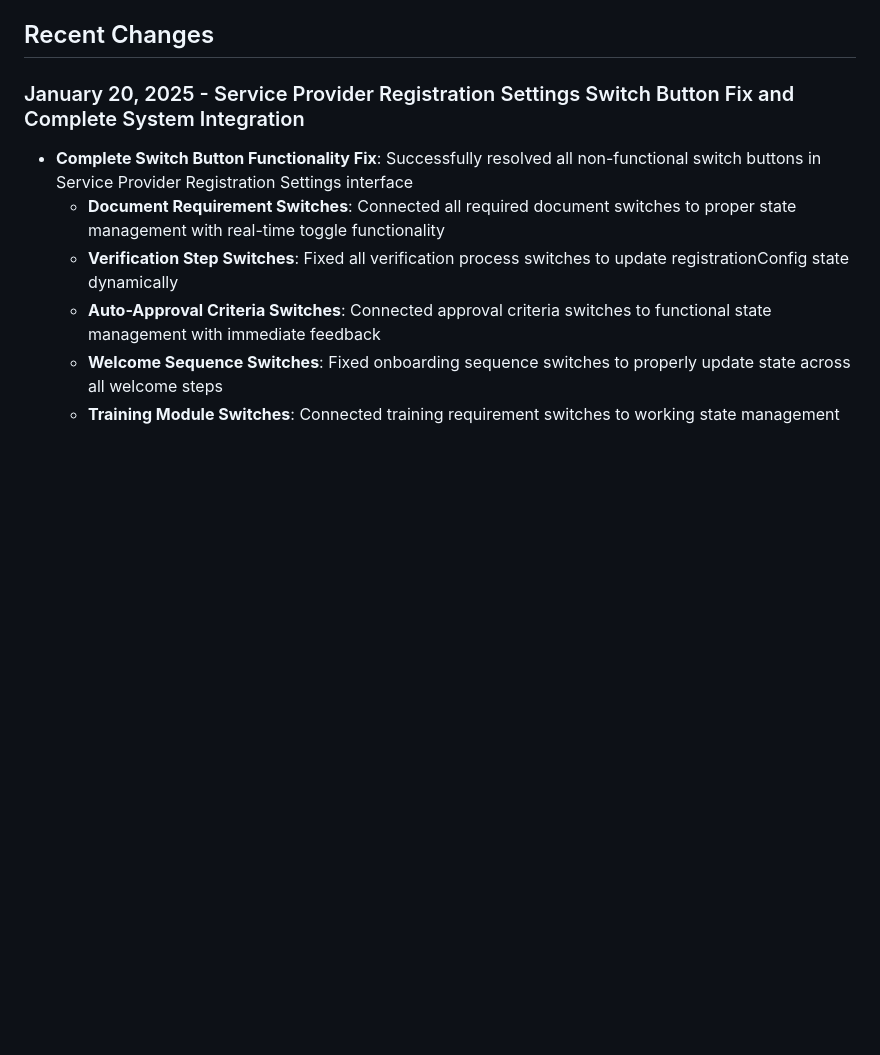
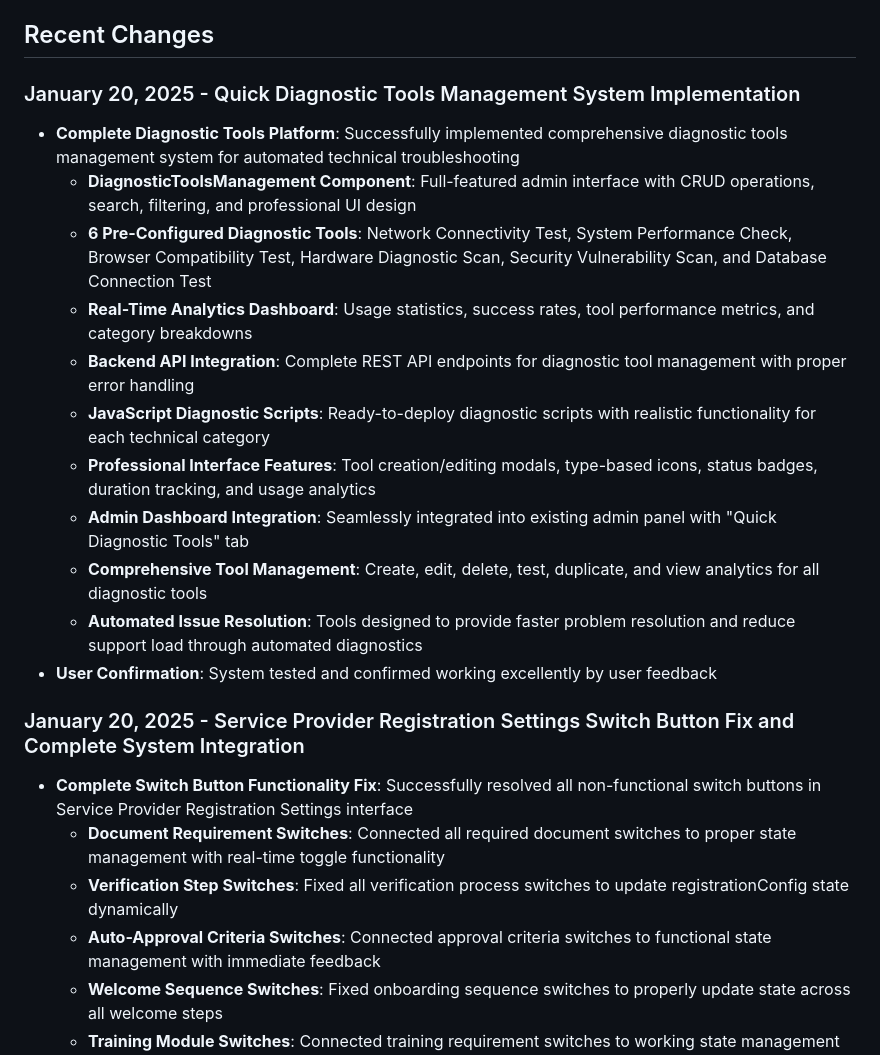
Before and after one commit to georgeskoz/AI-TechGPT, a Markdown page: replit.md, the part around the change. Rendered like a GitHub page; blank space fills up the shorter version.

Commit message:
Implement quick diagnostic tools and fix service provider settings
Adds diagnostic tools management and fixes toggle issues in settings.

Replit-Commit-Author: Agent
Replit-Commit-Session-Id: 34662bf6-685a-4442-8358-56e89a340d7e
Replit-Commit-Screenshot-Url: https://storage.googleapis.com/screenshot-production-us-central1/d44166b3-96bd-4bf6-8a5b-26492ad0eb90/34662bf6-685a-4442-8358-56e89a340d7e/g4mhQWA

```diff
--- a/replit.md
+++ b/replit.md
@@ -101,6 +101,19 @@ TechersGPT is a comprehensive full-stack web application that provides AI-powere
 - `npm run db:push`: Push database schema changes
 
 ## Recent Changes
+
+### January 20, 2025 - Quick Diagnostic Tools Management System Implementation
+- **Complete Diagnostic Tools Platform**: Successfully implemented comprehensive diagnostic tools management system for automated technical troubleshooting
+  - **DiagnosticToolsManagement Component**: Full-featured admin interface with CRUD operations, search, filtering, and professional UI design
+  - **6 Pre-Configured Diagnostic Tools**: Network Connectivity Test, System Performance Check, Browser Compatibility Test, Hardware Diagnostic Scan, Security Vulnerability Scan, and Database Connection Test
+  - **Real-Time Analytics Dashboard**: Usage statistics, success rates, tool performance metrics, and category breakdowns
+  - **Backend API Integration**: Complete REST API endpoints for diagnostic tool management with proper error handling
+  - **JavaScript Diagnostic Scripts**: Ready-to-deploy diagnostic scripts with realistic functionality for each technical category
+  - **Professional Interface Features**: Tool creation/editing modals, type-based icons, status badges, duration tracking, and usage analytics
+  - **Admin Dashboard Integration**: Seamlessly integrated into existing admin panel with "Quick Diagnostic Tools" tab
+  - **Comprehensive Tool Management**: Create, edit, delete, test, duplicate, and view analytics for all diagnostic tools
+  - **Automated Issue Resolution**: Tools designed to provide faster problem resolution and reduce support load through automated diagnostics
+- **User Confirmation**: System tested and confirmed working excellently by user feedback
 
 ### January 20, 2025 - Service Provider Registration Settings Switch Button Fix and Complete System Integration
 - **Complete Switch Button Functionality Fix**: Successfully resolved all non-functional switch buttons in Service Provider Registration Settings interface
```
